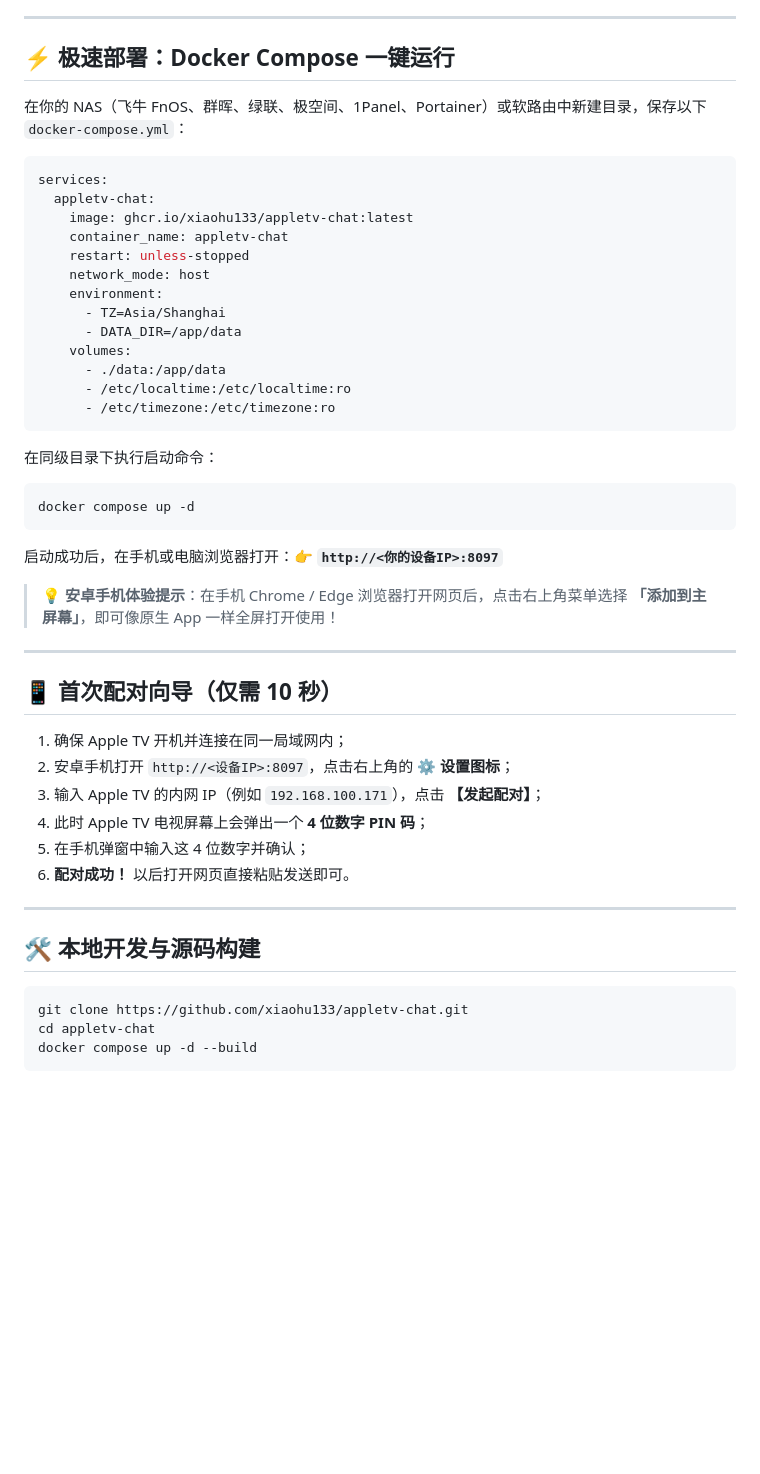
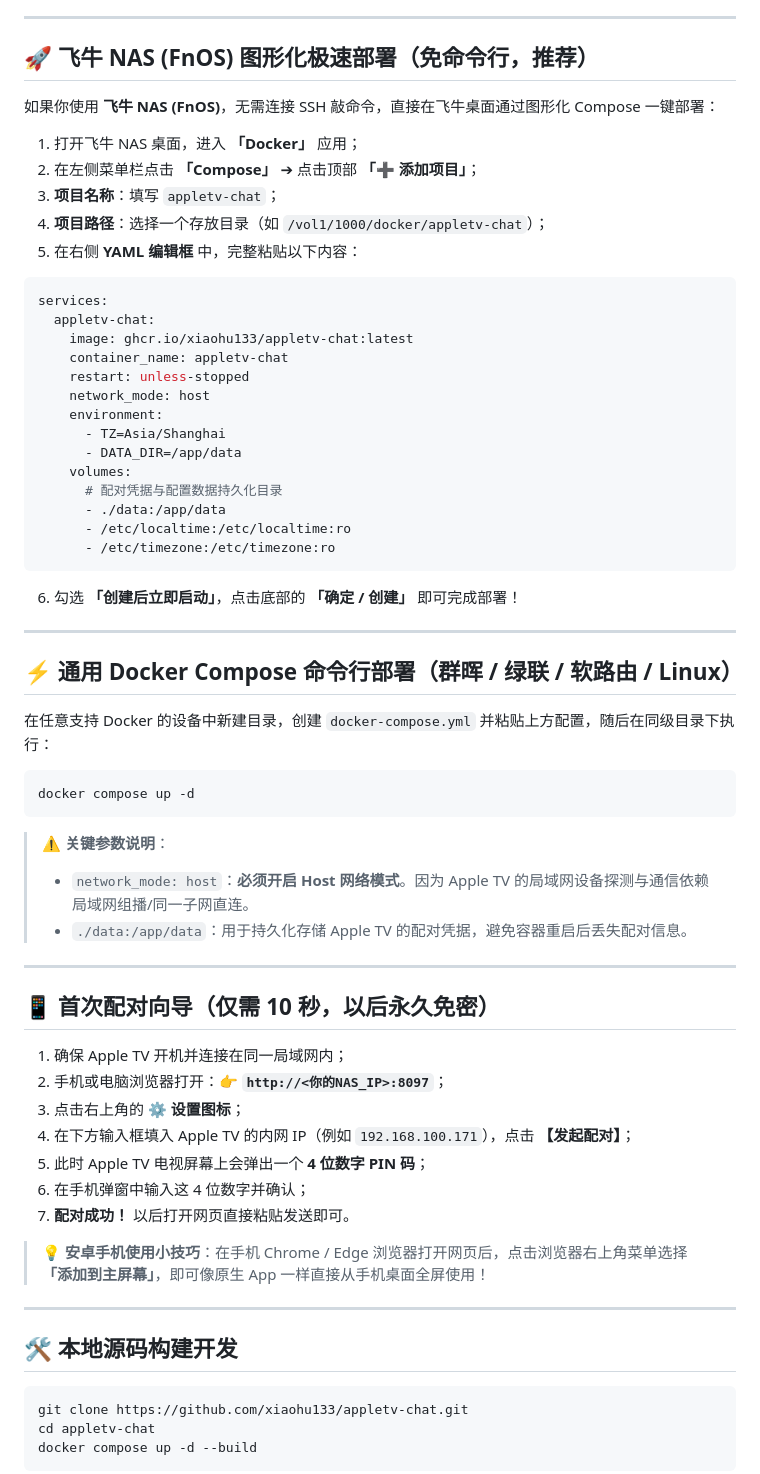
Before and after one commit to xiaohu133/appletv-chat, a Markdown page: README.md, the part around the change. GitHub-like rendering; blank space fills up the shorter version.

Commit message:
docs: add FnOS graphical Compose installation guide

````diff
--- a/README.md
+++ b/README.md
@@ -22,9 +22,15 @@
 
 ---
 
-## ⚡ 极速部署：Docker Compose 一键运行
+## 🚀 飞牛 NAS (FnOS) 图形化极速部署（免命令行，推荐）
 
-在你的 NAS（飞牛 FnOS、群晖、绿联、极空间、1Panel、Portainer）或软路由中新建目录，保存以下 `docker-compose.yml`：
+如果你使用 **飞牛 NAS (FnOS)**，无需连接 SSH 敲命令，直接在飞牛桌面通过图形化 Compose 一键部署：
+
+1. 打开飞牛 NAS 桌面，进入 **「Docker」** 应用；
+2. 在左侧菜单栏点击 **「Compose」** ➔ 点击顶部 **「➕ 添加项目」**；
+3. **项目名称**：填写 `appletv-chat`；
+4. **项目路径**：选择一个存放目录（如 `/vol1/1000/docker/appletv-chat`）；
+5. 在右侧 **YAML 编辑框** 中，完整粘贴以下内容：
 
 ```yaml
 services:
@@ -37,34 +43,45 @@ services:
       - TZ=Asia/Shanghai
       - DATA_DIR=/app/data
     volumes:
+      # 配对凭据与配置数据持久化目录
       - ./data:/app/data
       - /etc/localtime:/etc/localtime:ro
       - /etc/timezone:/etc/timezone:ro
 ```
 
-在同级目录下执行启动命令：
+6. 勾选 **「创建后立即启动」**，点击底部的 **「确定 / 创建」** 即可完成部署！
+
+---
+
+## ⚡ 通用 Docker Compose 命令行部署（群晖 / 绿联 / 软路由 / Linux）
+
+在任意支持 Docker 的设备中新建目录，创建 `docker-compose.yml` 并粘贴上方配置，随后在同级目录下执行：
+
 ```bash
 docker compose up -d
 ```
 
-启动成功后，在手机或电脑浏览器打开：👉 **`http://<你的设备IP>:8097`**
-
-> 💡 **安卓手机体验提示**：在手机 Chrome / Edge 浏览器打开网页后，点击右上角菜单选择 **「添加到主屏幕」**，即可像原生 App 一样全屏打开使用！
+> ⚠️ **关键参数说明**：
+> - `network_mode: host`：**必须开启 Host 网络模式**。因为 Apple TV 的局域网设备探测与通信依赖局域网组播/同一子网直连。
+> - `./data:/app/data`：用于持久化存储 Apple TV 的配对凭据，避免容器重启后丢失配对信息。
 
 ---
 
-## 📱 首次配对向导（仅需 10 秒）
+## 📱 首次配对向导（仅需 10 秒，以后永久免密）
 
 1. 确保 Apple TV 开机并连接在同一局域网内；
-2. 安卓手机打开 `http://<设备IP>:8097`，点击右上角的 **⚙️ 设置图标**；
-3. 输入 Apple TV 的内网 IP（例如 `192.168.100.171`），点击 **【发起配对】**；
-4. 此时 Apple TV 电视屏幕上会弹出一个 **4 位数字 PIN 码**；
-5. 在手机弹窗中输入这 4 位数字并确认；
-6. **配对成功！** 以后打开网页直接粘贴发送即可。
+2. 手机或电脑浏览器打开：👉 **`http://<你的NAS_IP>:8097`**；
+3. 点击右上角的 **⚙️ 设置图标**；
+4. 在下方输入框填入 Apple TV 的内网 IP（例如 `192.168.100.171`），点击 **【发起配对】**；
+5. 此时 Apple TV 电视屏幕上会弹出一个 **4 位数字 PIN 码**；
+6. 在手机弹窗中输入这 4 位数字并确认；
+7. **配对成功！** 以后打开网页直接粘贴发送即可。
+
+> 💡 **安卓手机使用小技巧**：在手机 Chrome / Edge 浏览器打开网页后，点击浏览器右上角菜单选择 **「添加到主屏幕」**，即可像原生 App 一样直接从手机桌面全屏使用！
 
 ---
 
-## 🛠️ 本地开发与源码构建
+## 🛠️ 本地源码构建开发
 
 ```bash
 git clone https://github.com/xiaohu133/appletv-chat.git
````
